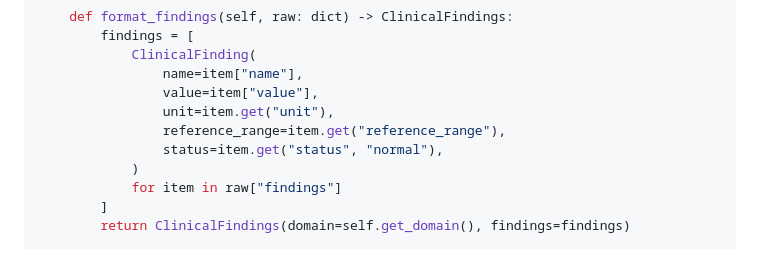
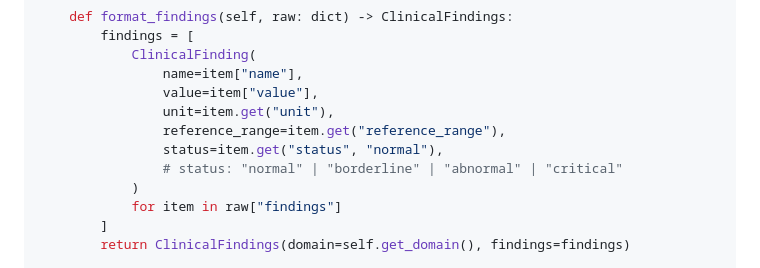
Before and after one commit to jplgarin/clinical-rag-workflow, a Markdown page: README.md, the part around the change. Drawn GitHub-style.

Commit message:
docs: document valid status enum values in adapter guide
Co-Authored-By: Claude Opus 4.8 <noreply@anthropic.com>

```diff
--- a/README.md
+++ b/README.md
@@ -115,6 +115,7 @@ class LabPanelAdapter(BaseAdapter):
                 unit=item.get("unit"),
                 reference_range=item.get("reference_range"),
                 status=item.get("status", "normal"),
+                # status: "normal" | "borderline" | "abnormal" | "critical"
             )
             for item in raw["findings"]
         ]
```
Also changed, not shown: docs/adapters.md (+5 -2 lines).
